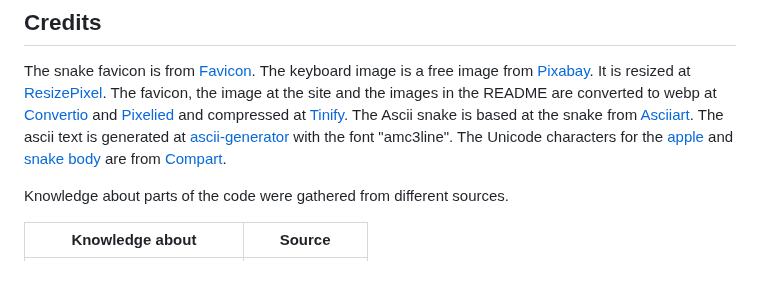
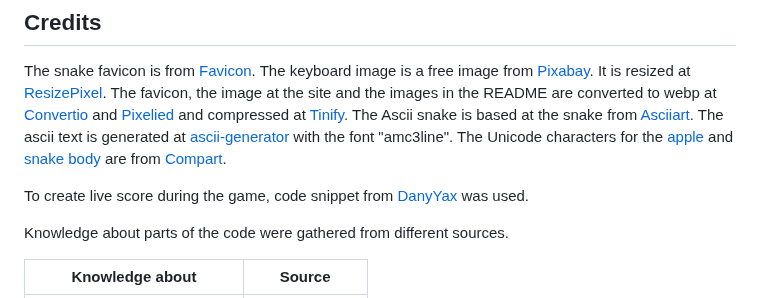
Before and after one commit to FridaWikell/python-snake, a Markdown page: README.md, the part around the change. GitHub-like rendering; blank space fills up the shorter version.

Commit message:
Doc: Add credits in readme for score code

```diff
--- a/README.md
+++ b/README.md
@@ -331,6 +331,8 @@ Link to the website <https://python-snake-57da97dc4eec.herokuapp.com/>
 
 The snake favicon is from [Favicon](https://favicon.io/emoji-favicons/snake). The keyboard image is a free image from [Pixabay](https://pixabay.com/). It is resized at [ResizePixel](https://www.resizepixel.com/). The favicon, the image at the site and the images in the README are converted to webp at [Convertio](https://convertio.co/) and [Pixelied](https://pixelied.com/) and compressed at [Tinify](https://tinypng.com/). The Ascii snake is based at the snake from [Asciiart](https://asciiart.cc/view/11831). The ascii text is generated at [ascii-generator](https://ascii-generator.site/t/) with the font "amc3line". The Unicode characters for the [apple](https://www.compart.com/en/unicode/U+25CF) and [snake body](https://www.compart.com/en/unicode/U+25A0) are from [Compart](https://www.compart.com/en/unicode).
 
+To create live score during the game, code snippet from [DanyYax](https://github.com/DanyYax/MisionCodigoRepo/blob/b1a45cc590dcfe0f00b01516eb1f22ef58b752a2/Snake/snake.py) was used.
+
 Knowledge about parts of the code were gathered from different sources.
 
 | Knowledge about | Source |
```
